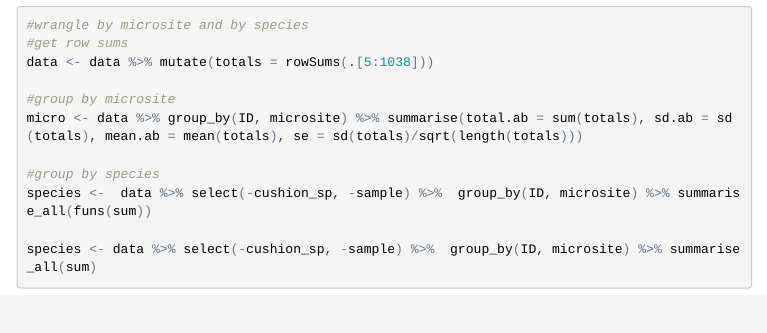
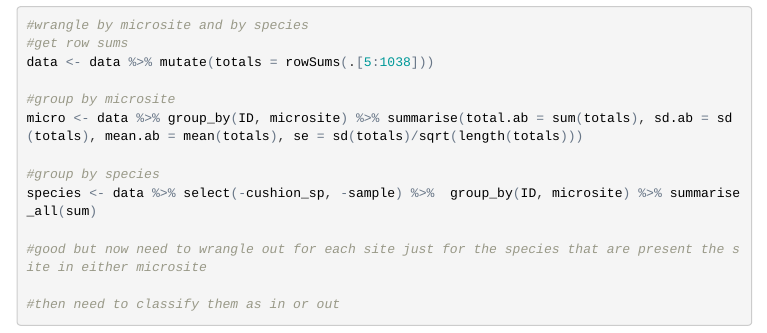
Before and after one commit to cjlortie/Global.cushion.data, an R Markdown document (index.Rmd): the page in a window 1100 px wide, from 2630 px down. The pictures show the output file index.html that the author committed with the source, opened offline; menus at the side of the page are left out.

Commit message:
almost there

````diff
--- a/index.Rmd
+++ b/index.Rmd
@@ -58,9 +58,12 @@ data <- data %>% mutate(totals = rowSums(.[5:1038]))
 micro <- data %>% group_by(ID, microsite) %>% summarise(total.ab = sum(totals), sd.ab = sd(totals), mean.ab = mean(totals), se = sd(totals)/sqrt(length(totals)))
 
 #group by species
-species <-  data %>% select(-cushion_sp, -sample) %>%  group_by(ID, microsite) %>% summarise_all(funs(sum))
+species <- data %>% select(-cushion_sp, -sample) %>%  group_by(ID, microsite) %>% summarise_all(sum)
 
-species <- data %>% select(-cushion_sp, -sample) %>%  group_by(ID, microsite) %>% summarise_all(sum)
+#good but now need to wrangle out for each site just for the species that are present the site in either microsite
+
+#then need to classify them as in or out
+
 
 
 ```
````
Also changed, not shown: index.html, 6 other files.
